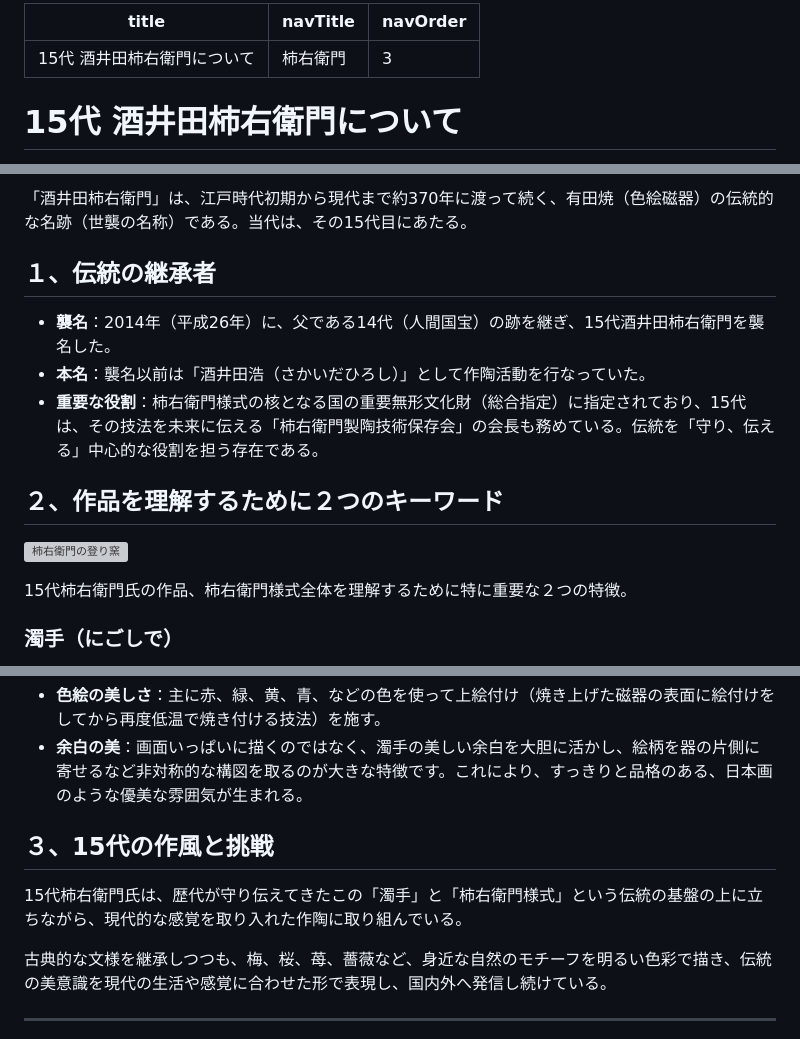
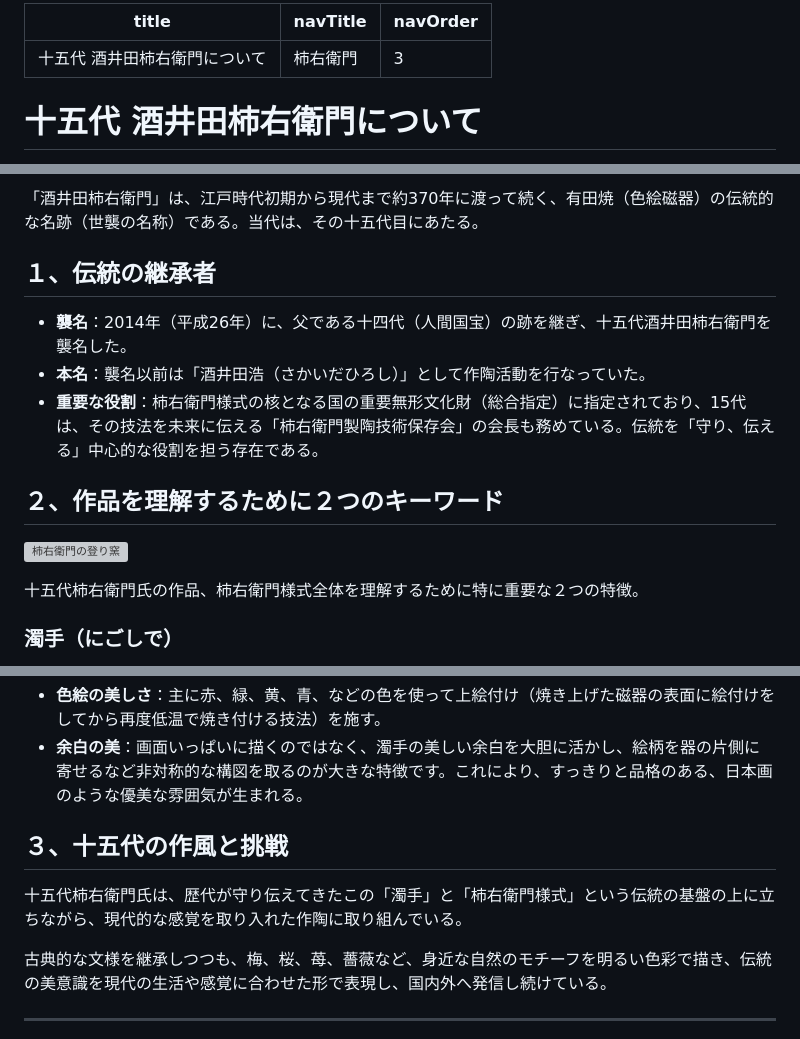
Before and after one commit to ksu-mrtc/ksu-mrtc, a Markdown page: md/kakiemon/index.md, 3 parts joined by grey strips. Drawn GitHub-style; grey boxes are pictures that could not be loaded.

Commit message:
Update index.md
十五代表記の修正

```diff
--- a/md/kakiemon/index.md
+++ b/md/kakiemon/index.md
@@ -1,8 +1,8 @@
 ---
-title: "15代 酒井田柿右衛門について"
+title: "十五代 酒井田柿右衛門について"
 navTitle: "柿右衛門"
 navOrder: 3
 ---
 
-# 15代 酒井田柿右衛門について
+# 十五代 酒井田柿右衛門について
 
@@ -10,9 +10,9 @@ navOrder: 3
 
-「酒井田柿右衛門」は、江戸時代初期から現代まで約370年に渡って続く、有田焼（色絵磁器）の伝統的な名跡（世襲の名称）である。当代は、その15代目にあたる。
+「酒井田柿右衛門」は、江戸時代初期から現代まで約370年に渡って続く、有田焼（色絵磁器）の伝統的な名跡（世襲の名称）である。当代は、その十五代目にあたる。
 
 ## １、伝統の継承者
 
-- **襲名**：2014年（平成26年）に、父である14代（人間国宝）の跡を継ぎ、15代酒井田柿右衛門を襲名した。
+- **襲名**：2014年（平成26年）に、父である十四代（人間国宝）の跡を継ぎ、十五代酒井田柿右衛門を襲名した。
 - **本名**：襲名以前は「酒井田浩（さかいだひろし）」として作陶活動を行なっていた。
 - **重要な役割**：柿右衛門様式の核となる国の重要無形文化財（総合指定）に指定されており、15代は、その技法を未来に伝える「柿右衛門製陶技術保存会」の会長も務めている。伝統を「守り、伝える」中心的な役割を担う存在である。
 
@@ -20,7 +20,7 @@ navOrder: 3
 
 ![柿右衛門の登り窯](images/kakiemon/kakiemon_noborigama.webp)
 
-15代柿右衛門氏の作品、柿右衛門様式全体を理解するために特に重要な２つの特徴。
+十五代柿右衛門氏の作品、柿右衛門様式全体を理解するために特に重要な２つの特徴。
 
 ### 濁手（にごしで）
 柿右衛門窯独特の、温かみのある乳白色の素地（磁器の生地）のこと。佐賀地方の方言で米のとぎ汁を「にごし」と呼ぶことに由来し、一般的な白磁がやや青みを帯びるのに対し、濁手は柔らかなアイボリーのような色をしている。
@@ -31,9 +31,9 @@ navOrder: 3
 - **色絵の美しさ**：主に赤、緑、黄、青、などの色を使って上絵付け（焼き上げた磁器の表面に絵付けをしてから再度低温で焼き付ける技法）を施す。
 - **余白の美**：画面いっぱいに描くのではなく、濁手の美しい余白を大胆に活かし、絵柄を器の片側に寄せるなど非対称的な構図を取るのが大きな特徴です。これにより、すっきりと品格のある、日本画のような優美な雰囲気が生まれる。
 
-## ３、15代の作風と挑戦
+## ３、十五代の作風と挑戦
 
-15代柿右衛門氏は、歴代が守り伝えてきたこの「濁手」と「柿右衛門様式」という伝統の基盤の上に立ちながら、現代的な感覚を取り入れた作陶に取り組んでいる。
+十五代柿右衛門氏は、歴代が守り伝えてきたこの「濁手」と「柿右衛門様式」という伝統の基盤の上に立ちながら、現代的な感覚を取り入れた作陶に取り組んでいる。
 
 古典的な文様を継承しつつも、梅、桜、苺、薔薇など、身近な自然のモチーフを明るい色彩で描き、伝統の美意識を現代の生活や感覚に合わせた形で表現し、国内外へ発信し続けている。
 
```
Also changed, not shown: other parts of md/kakiemon/index.md (+8 -8 lines).
